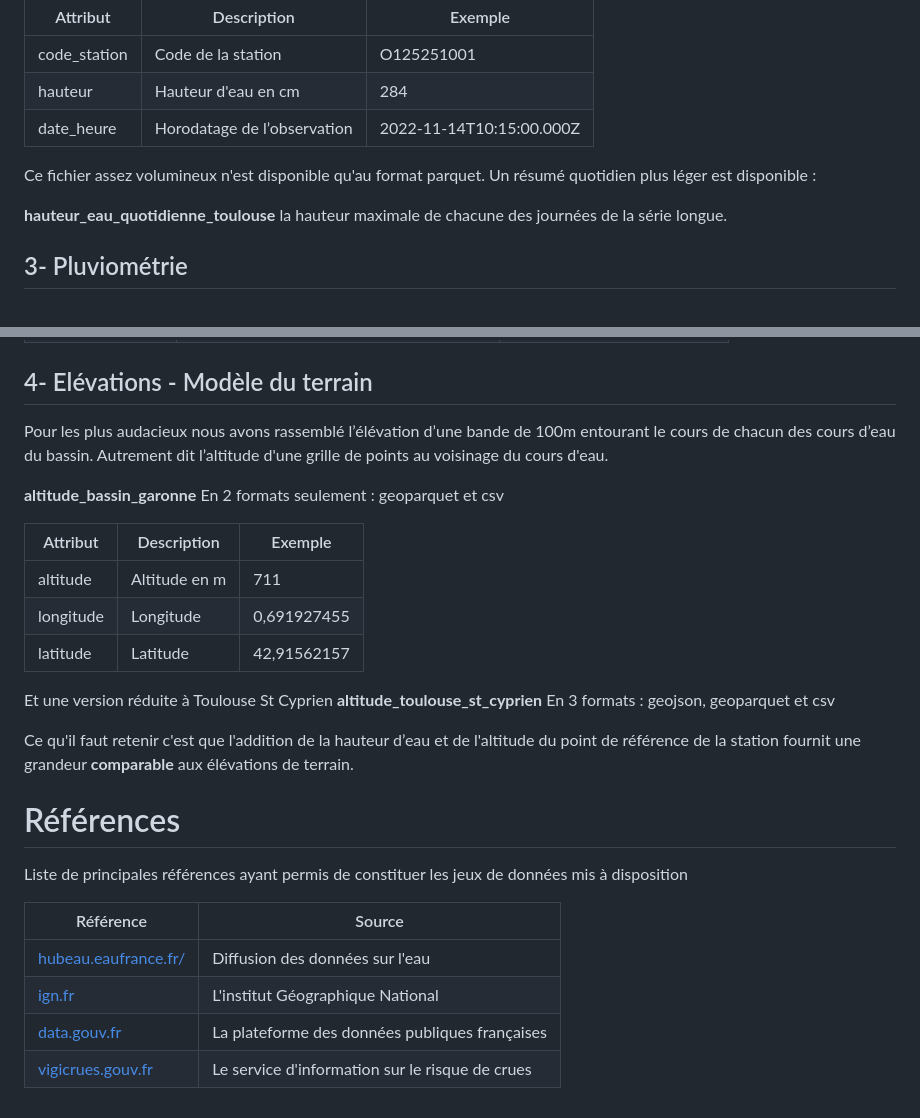
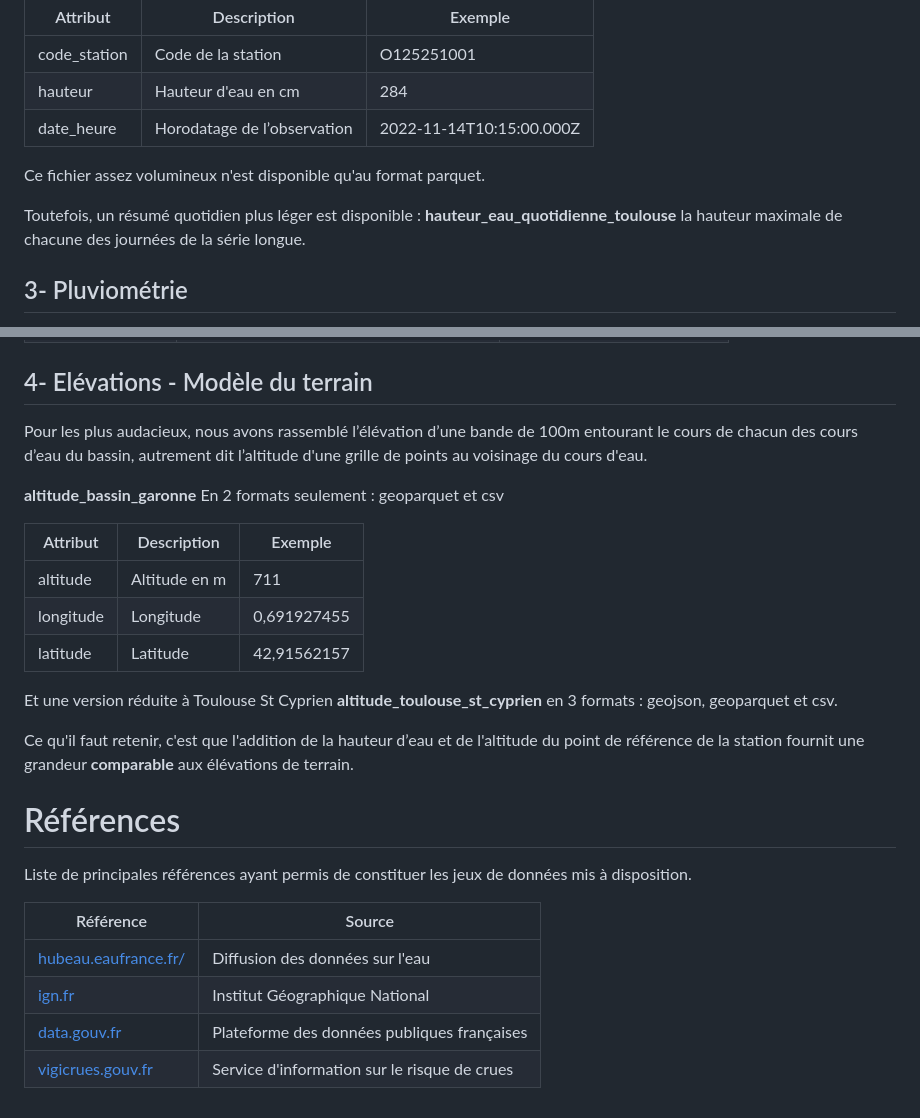
Before and after one commit to Toulouse-Dataviz/hackaviz-2025, a Markdown page: README.md, 2 parts joined by grey strips. Drawn GitHub-style.

```diff
--- a/README.md
+++ b/README.md
@@ -118,8 +118,9 @@ Toutes les heures, 30 minutes, 15 minutes et 5 minutes au fur et à mesure de l
 | hauteur      | Hauteur d'eau en cm         | 284                      |
 | date_heure   | Horodatage de l’observation | 2022-11-14T10:15:00.000Z |
 
-Ce fichier assez volumineux n'est disponible qu'au format parquet. Un résumé quotidien plus léger est disponible :
+Ce fichier assez volumineux n'est disponible qu'au format parquet.
 
+Toutefois, un résumé quotidien plus léger est disponible :
 **hauteur_eau_quotidienne_toulouse** la hauteur maximale de chacune des journées de la série longue.
 
 ## 3- Pluviométrie
@@ -141,7 +142,7 @@ Il existe des postes météo qui renseignent depuis 1809 notamment la pluviomét
 
 ## 4- Elévations - Modèle du terrain
 
-Pour les plus audacieux nous avons rassemblé l’élévation d’une bande de 100m entourant le cours de chacun des cours d’eau du bassin. Autrement dit l’altitude d'une grille de points au voisinage du cours d'eau.
+Pour les plus audacieux, nous avons rassemblé l’élévation d’une bande de 100m entourant le cours de chacun des cours d’eau du bassin, autrement dit l’altitude d'une grille de points au voisinage du cours d'eau.
 
 **altitude_bassin_garonne** En 2 formats seulement : geoparquet et csv
 
@@ -151,17 +152,17 @@ Pour les plus audacieux nous avons rassemblé l’élévation d’une bande de 1
 | longitude | Longitude     | 0,691927455 |
 | latitude  | Latitude      | 42,91562157 |
 
-Et une version réduite à Toulouse St Cyprien **altitude_toulouse_st_cyprien** En 3 formats : geojson, geoparquet et csv
+Et une version réduite à Toulouse St Cyprien **altitude_toulouse_st_cyprien** en 3 formats : geojson, geoparquet et csv.
 
-Ce qu'il faut retenir c'est que l'addition de la hauteur d’eau et de l'altitude du point de référence de la station fournit une grandeur **comparable** aux élévations de terrain.
+Ce qu'il faut retenir, c'est que l'addition de la hauteur d’eau et de l'altitude du point de référence de la station fournit une grandeur **comparable** aux élévations de terrain.
 
 # Références
 
-Liste de principales références ayant permis de constituer les jeux de données mis à disposition
+Liste de principales références ayant permis de constituer les jeux de données mis à disposition.
 
 | Référence | Source |
 |------------------------------------|------------------------------------|
 | [hubeau.eaufrance.fr/](https://hubeau.eaufrance.fr/) | Diffusion des données sur l'eau |
-| [ign.fr](https://ign.fr) | L'institut Géographique National |
-| [data.gouv.fr](https://data.gouv.fr) | La plateforme des données publiques françaises |
-| [vigicrues.gouv.fr](https://vigicrues.gouv.fr) | Le service d'information sur le risque de crues |
+| [ign.fr](https://ign.fr) | Institut Géographique National |
+| [data.gouv.fr](https://data.gouv.fr) | Plateforme des données publiques françaises |
+| [vigicrues.gouv.fr](https://vigicrues.gouv.fr) | Service d'information sur le risque de crues |
```
